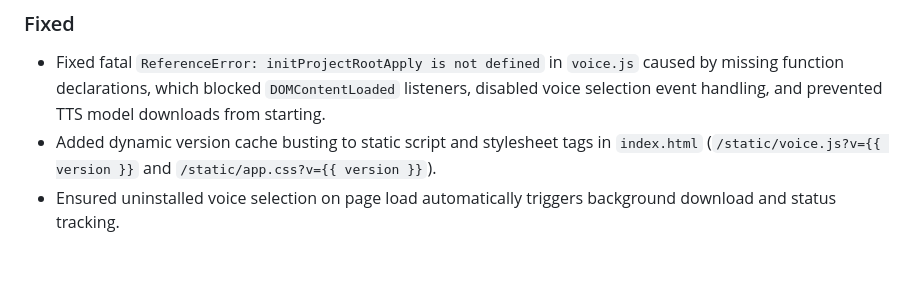
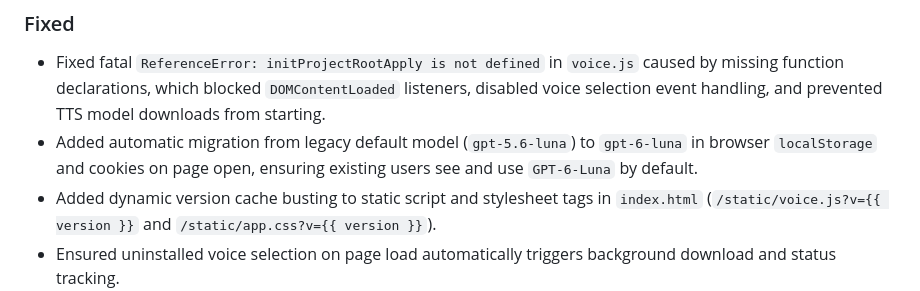
Before and after one commit to explesy/voice-of-luna, a Markdown page: CHANGELOG.md, the part around the change. Drawn GitHub-style; blank space fills up the shorter version.

Commit message:
docs: document legacy default model migration in v0.40.2 changelog

```diff
--- a/CHANGELOG.md
+++ b/CHANGELOG.md
@@ -11,6 +11,7 @@ and this project adheres to [Semantic Versioning](https://semver.org/spec/v2.0.0
 
 ### Fixed
 - Fixed fatal `ReferenceError: initProjectRootApply is not defined` in `voice.js` caused by missing function declarations, which blocked `DOMContentLoaded` listeners, disabled voice selection event handling, and prevented TTS model downloads from starting.
+- Added automatic migration from legacy default model (`gpt-5.6-luna`) to `gpt-6-luna` in browser `localStorage` and cookies on page open, ensuring existing users see and use `GPT-6-Luna` by default.
 - Added dynamic version cache busting to static script and stylesheet tags in `index.html` (`/static/voice.js?v={{ version }}` and `/static/app.css?v={{ version }}`).
 - Ensured uninstalled voice selection on page load automatically triggers background download and status tracking.
 
```
